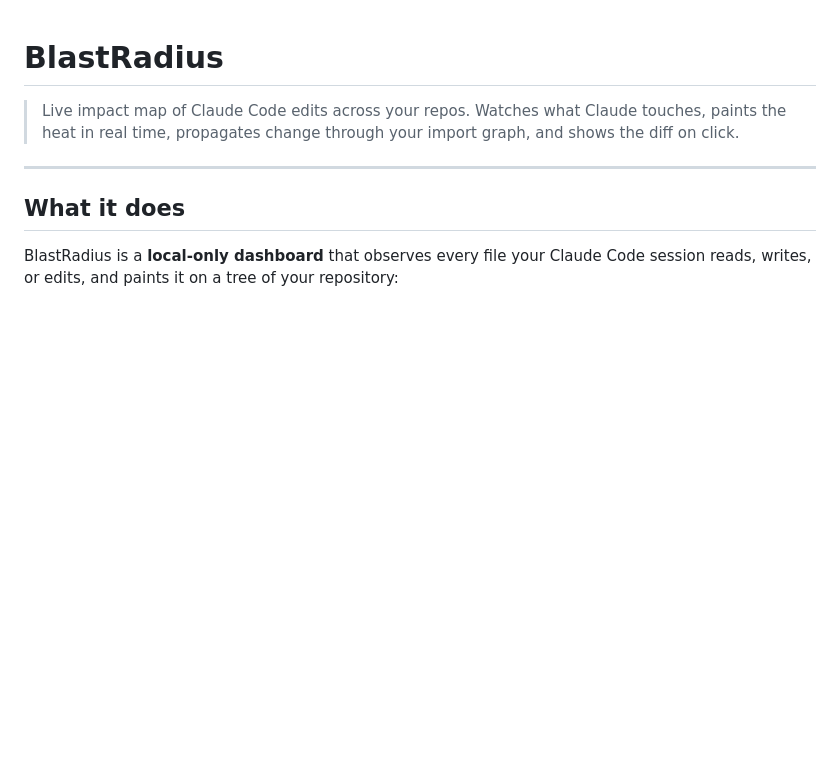
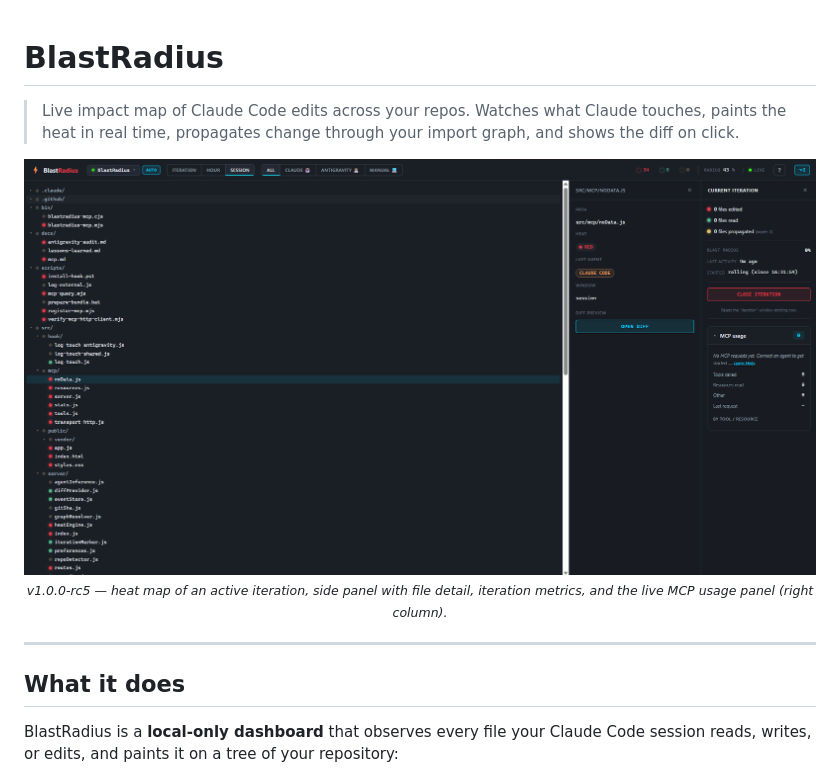
Before and after one commit to Nurkan1/BlastRadius, a Markdown page: README.md, the part around one of its changes. Drawn GitHub-style; pictures changed too: docs/screenshots/dashboard.png (added); blank space fills up the shorter version.

```diff
--- a/README.md
+++ b/README.md
@@ -3,6 +3,19 @@
 > Live impact map of Claude Code edits across your repos.
 > Watches what Claude touches, paints the heat in real time, propagates
 > change through your import graph, and shows the diff on click.
+
+<p align="center">
+  <a href="docs/screenshots/dashboard.png">
+    <img src="docs/screenshots/dashboard.png"
+         alt="BlastRadius dashboard — live heat map of Claude Code activity with MCP usage panel"
+         width="900">
+  </a>
+  <br>
+  <sub>
+    <em>v1.0.0-rc5 — heat map of an active iteration, side panel with file detail,
+    iteration metrics, and the live MCP usage panel (right column).</em>
+  </sub>
+</p>
 
 ---
 
```
Also changed, not shown: other parts of README.md (+35 -0 lines).
